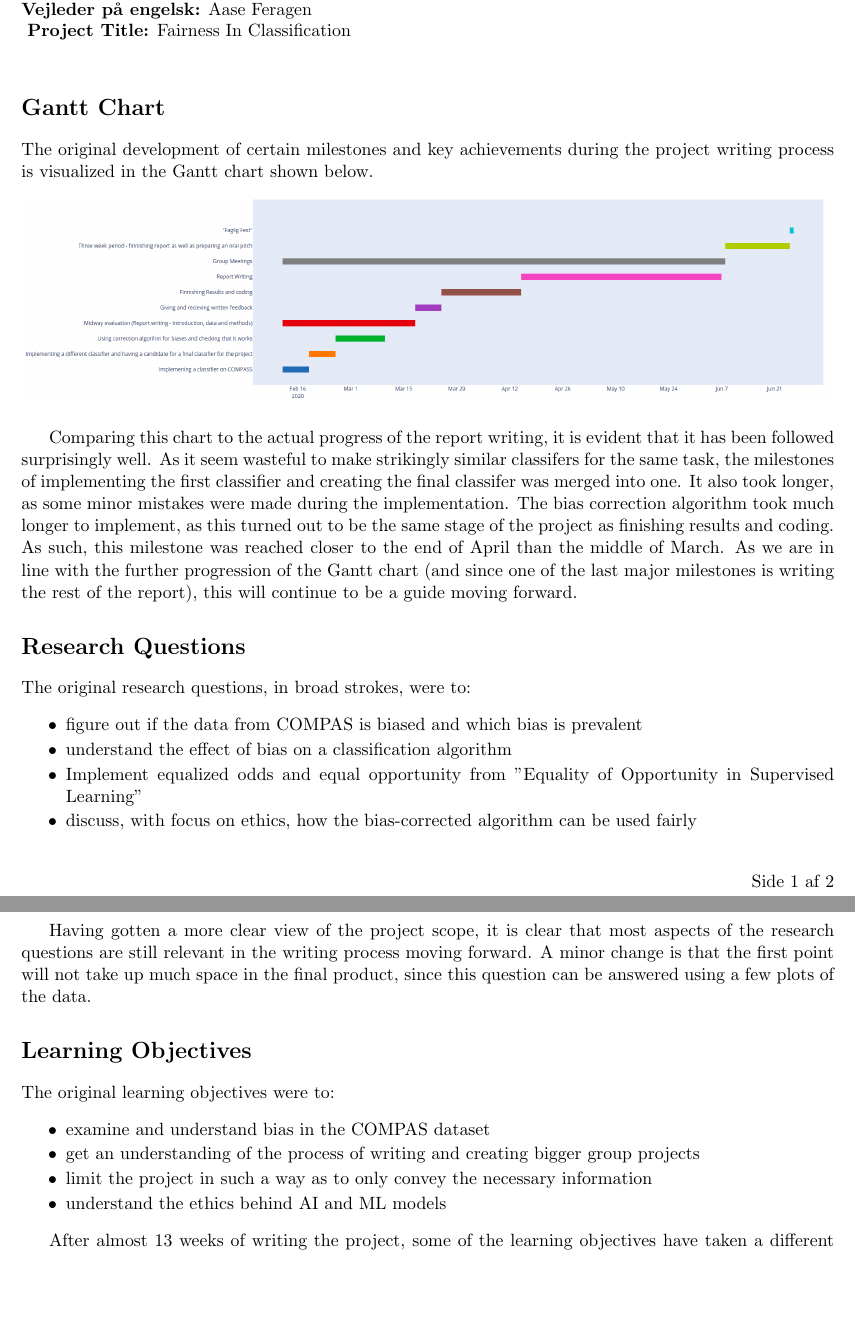
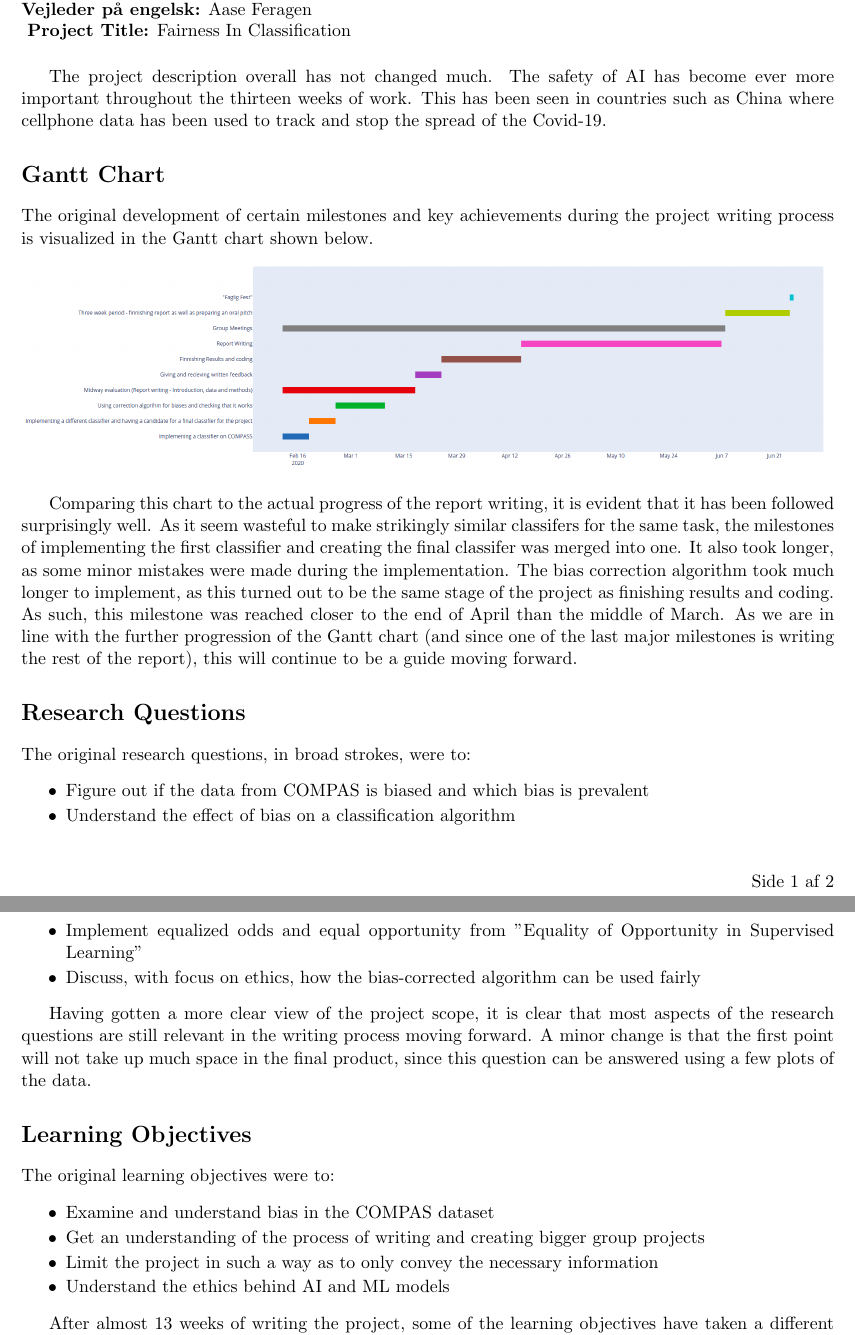
Before and after one commit to oskarwiese/fagprojekt, a LaTeX document (deliverables/project_changes.tex): two parts of pages 1 and 2 of 2, joined at a grey line, cut so that both start at the same text, the shorter picture padded with empty space. Compiled offline with pdfLaTeX.

Commit message:
smal changs

```diff
--- a/deliverables/project_changes.tex
+++ b/deliverables/project_changes.tex
@@ -15,6 +15,8 @@
 	\textbf{Vejleder på engelsk:} Aase Feragen \noindent
 	\\\\
 
+		The project description overall has not changed much. The safety of AI has become ever more important throughout the thirteen weeks of work. This has been seen in countries such as China where cellphone data has been used to track and stop the spread of the Covid-19.
+
 	\section*{Gantt Chart}
 	\noindent The original development of certain milestones and key achievements during the project writing process is visualized in the Gantt chart shown below.
 	\begin{figure}[H]
@@ -28,10 +30,13 @@
 	The original research questions, in broad strokes, were to:
 	\begin{itemize}
 		\itemsep-0.1cm
-		\item figure out if the data from COMPAS is biased and which bias is prevalent
-		\item understand the effect of bias on a classification algorithm
+		\item Figure out if the data from COMPAS is biased and which bias is prevalent
+
+		\item Understand the effect of bias on a classification algorithm
+
 		\item Implement equalized odds and equal opportunity from "Equality of Opportunity in Supervised Learning"
-		\item discuss, with focus on ethics, how the bias-corrected algorithm can be used fairly
+
+		\item Discuss, with focus on ethics, how the bias-corrected algorithm can be used fairly
 	\end{itemize}
 
 	Having gotten a more clear view of the project scope, it is clear that most aspects of the research questions are still relevant in the writing process moving forward. A minor change is that the first point will not take up much space in the final product, since this question can be answered using a few plots of the data.
@@ -40,10 +45,10 @@
 	The original learning objectives were to:
 	\begin{itemize}
 		\itemsep-0.1cm
-		\item examine and understand bias in the COMPAS dataset
-		\item get an understanding of the process of writing and creating bigger group projects
-		\item limit the project in such a way as to only convey the necessary information
-		\item understand the ethics behind AI and ML models
+		\item Examine and understand bias in the COMPAS dataset
+		\item Get an understanding of the process of writing and creating bigger group projects
+		\item Limit the project in such a way as to only convey the necessary information
+		\item Understand the ethics behind AI and ML models
 	\end{itemize}
 
 	After almost 13 weeks of writing the project, some of the learning objectives have taken a different direction. Bias understand has generally taken a backseat in order to instead put more focus on the important aspects – defining the used definitions of bias and using them practically to remove bias. Limiting the scope of the project will be important near the end of the writing process, but has not yet been given thought, since the general structure of the report, at this point in time, is still very open. The rest of the learning objectives still complement future work on the project.
```
